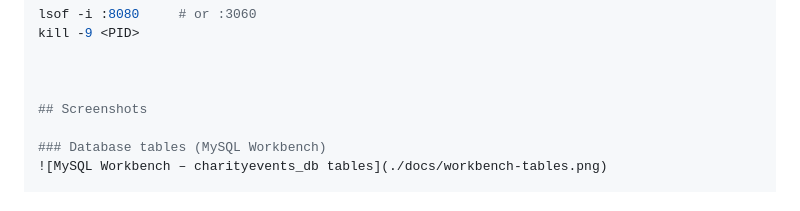
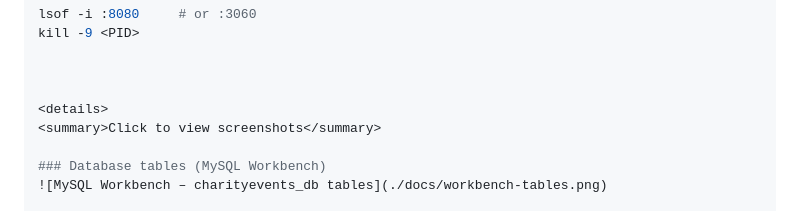
Before and after one commit to poojaya/webdev-2-assesment, a Markdown page: readme.md, the part around one of its changes. GitHub-like rendering.

```diff
--- a/readme.md
+++ b/readme.md
@@ -172,7 +172,8 @@ kill -9 <PID>
 
 
 
-## Screenshots
+<details>
+<summary>Click to view screenshots</summary>
 
 ### Database tables (MySQL Workbench)
 ![MySQL Workbench – charityevents_db tables](./docs/workbench-tables.png)
```
Also changed, not shown: other parts of readme.md (+4 -0 lines).
